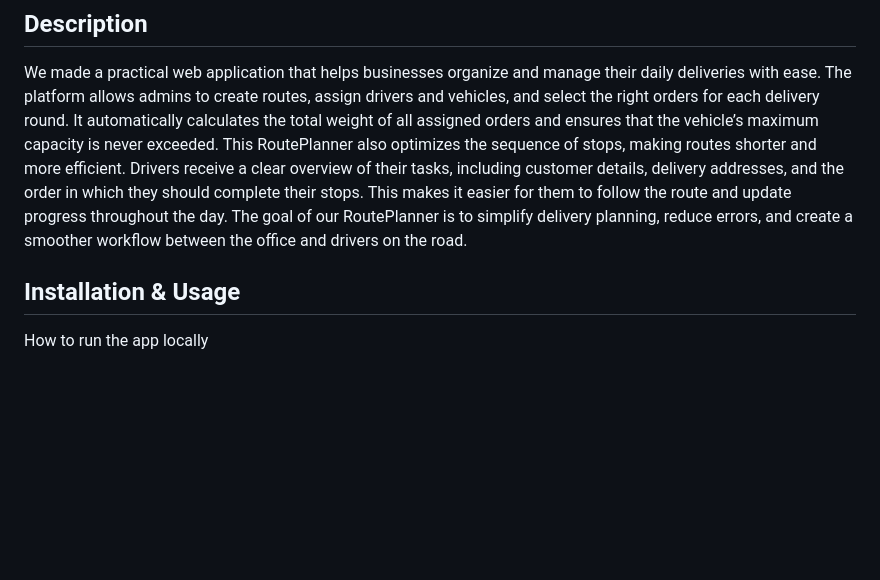
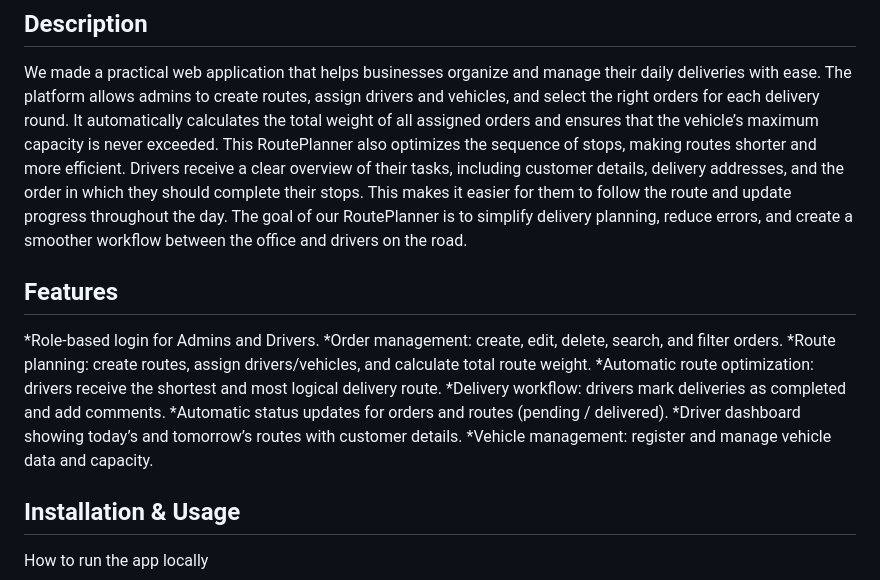
Before and after one commit to A-D-DBS-application/web-application-2025-group-5, a Markdown page: README.md, the part around the change. Drawn GitHub-style; blank space fills up the shorter version.

Commit message:
Add features section to README
Added features section to README with detailed functionalities.

```diff
--- a/README.md
+++ b/README.md
@@ -8,6 +8,17 @@
 We made a practical web application that helps businesses organize and manage their daily deliveries with ease. The platform allows admins to create routes, assign drivers and vehicles, and select the right orders for each delivery round. It automatically calculates the total weight of all assigned orders and ensures that the vehicle’s maximum capacity is never exceeded.
 This RoutePlanner also optimizes the sequence of stops, making routes shorter and more efficient. Drivers receive a clear overview of their tasks, including customer details, delivery addresses, and the order in which they should complete their stops. This makes it easier for them to follow the route and update progress throughout the day.
 The goal of our RoutePlanner is to simplify delivery planning, reduce errors, and create a smoother workflow between the office and drivers on the road.
+
+## Features
+
+*Role-based login for Admins and Drivers.
+*Order management: create, edit, delete, search, and filter orders.
+*Route planning: create routes, assign drivers/vehicles, and calculate total route weight.
+*Automatic route optimization: drivers receive the shortest and most logical delivery route.
+*Delivery workflow: drivers mark deliveries as completed and add comments.
+*Automatic status updates for orders and routes (pending / delivered).
+*Driver dashboard showing today’s and tomorrow’s routes with customer details.
+*Vehicle management: register and manage vehicle data and capacity.
 
 ## Installation & Usage
 
```
